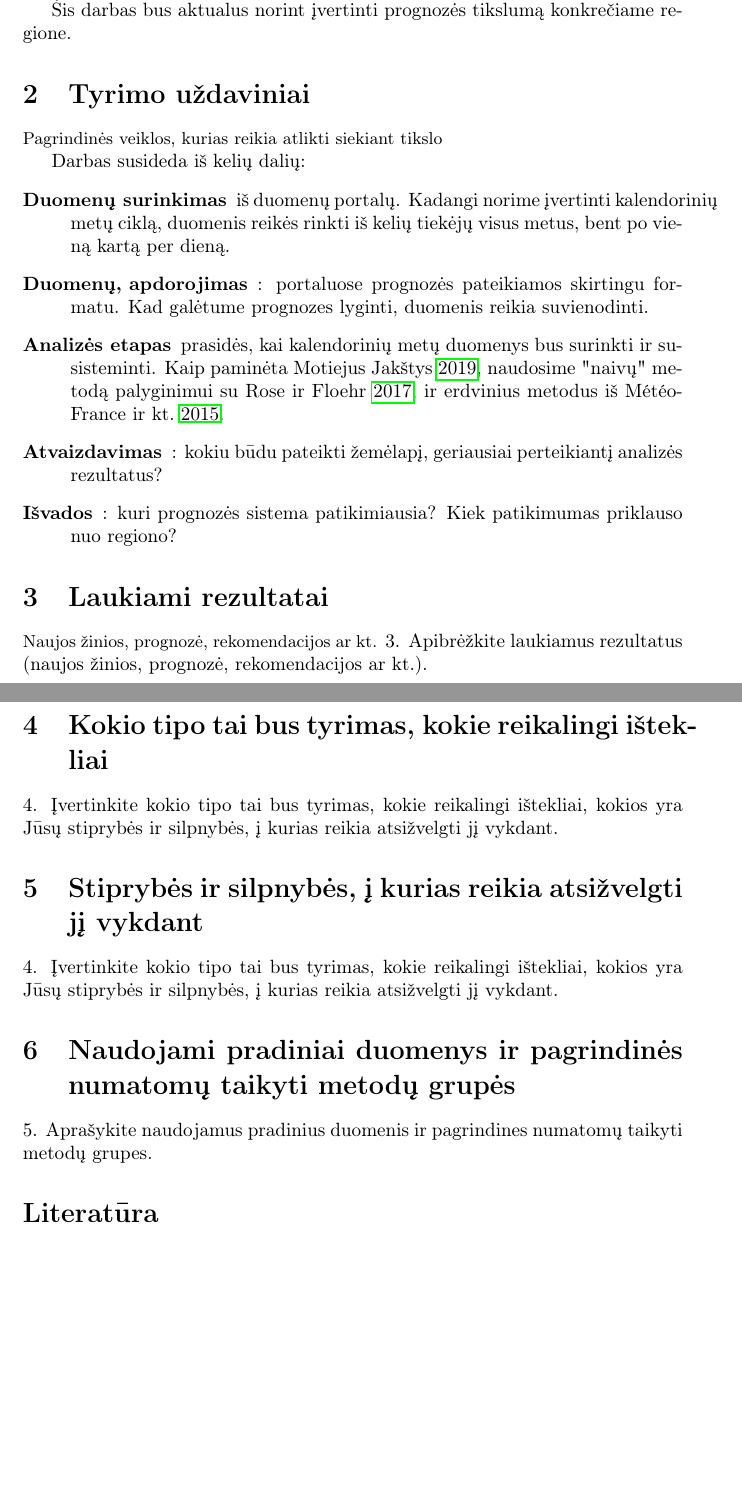
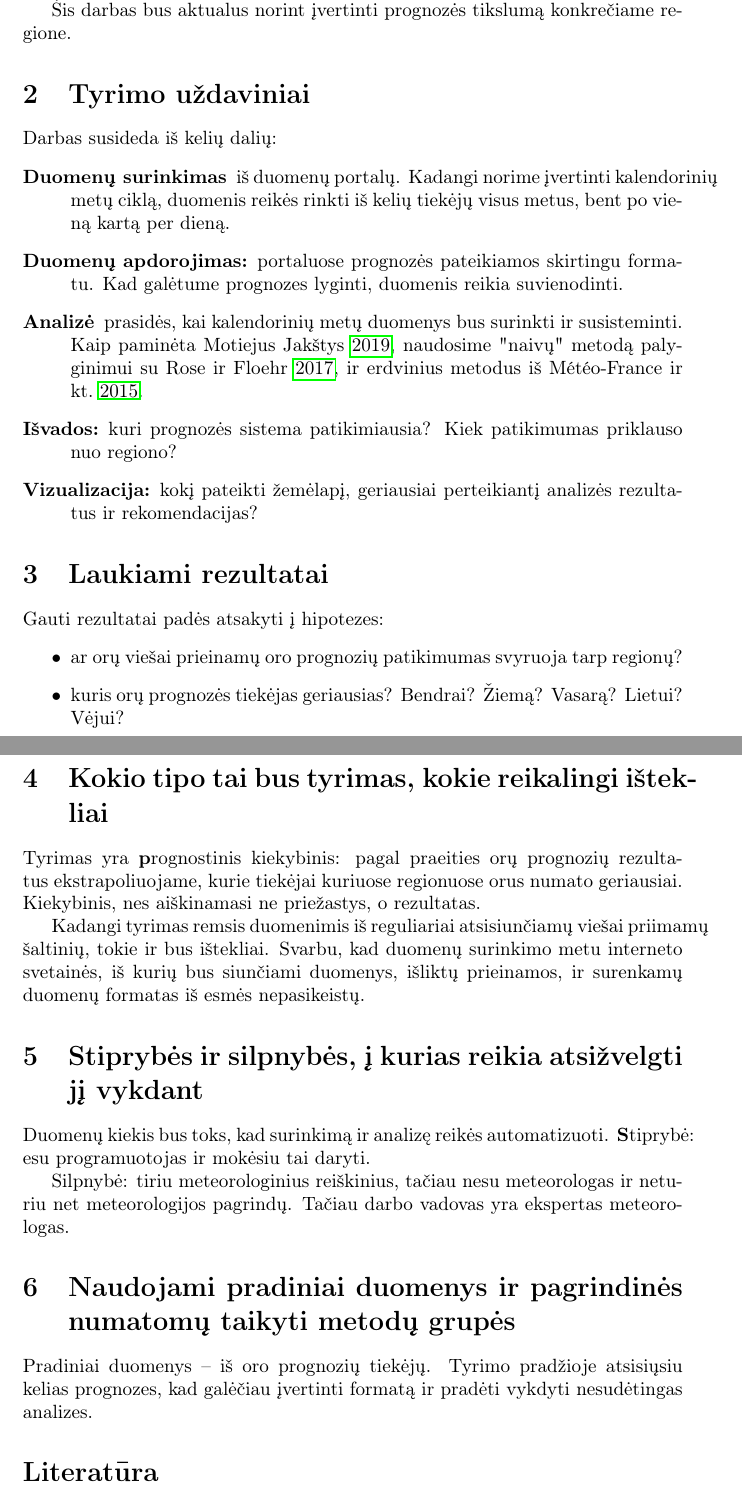
Before and after one commit to motiejus/stud, a LaTeX thesis (MTM/task7-thesis-plan/task7-thesis-plan.tex): two parts of pages 2 and 3 of 3 before the commit and two parts of pages 2 and 3 of 4 after it, joined at a grey line, cut so that both start at the same text, the shorter picture padded with empty space. Compiled offline with pdfLaTeX.

Commit message:
have a plan

```diff
--- a/MTM/task7-thesis-plan/task7-thesis-plan.tex
+++ b/MTM/task7-thesis-plan/task7-thesis-plan.tex
@@ -41,37 +41,57 @@ nenurodo prognozių tikslumo vietiniu mąstu; taip pat duomenys nėra viešai pr
 Šis darbas bus aktualus norint įvertinti prognozės tikslumą konkrečiame regione.
 
 \section{Tyrimo uždaviniai}
-{\small Pagrindinės veiklos, kurias reikia atlikti siekiant tikslo}
-
 Darbas susideda iš kelių dalių:
 \begin{description}
     \item[Duomenų surinkimas] iš duomenų portalų. Kadangi norime įvertinti
         kalendorinių metų ciklą, duomenis reikės rinkti iš kelių tiekėjų visus
         metus, bent po vieną kartą per dieną.
-    \item[Duomenų, apdorojimas]: portaluose prognozės pateikiamos skirtingu
+    \item[Duomenų apdorojimas:] portaluose prognozės pateikiamos skirtingu
         formatu. Kad galėtume prognozes lyginti, duomenis reikia suvienodinti.
-    \item[Analizės etapas] prasidės, kai kalendorinių metų duomenys bus surinkti
+    \item[Analizė] prasidės, kai kalendorinių metų duomenys bus surinkti
         ir susisteminti. Kaip paminėta \cite{motiejus-task6}, naudosime "naivų"
         metodą palyginimui su \cite{rose2017analysis}, ir erdvinius metodus iš
         \cite{verification2015}.
-    \item[Atvaizdavimas]: kokiu būdu pateikti žemėlapį, geriausiai perteikiantį
-        analizės rezultatus?
-    \item[Išvados]: kuri prognozės sistema patikimiausia? Kiek patikimumas
+    \item[Išvados:] kuri prognozės sistema patikimiausia? Kiek patikimumas
         priklauso nuo regiono?
+    \item[Vizualizacija:] kokį pateikti žemėlapį, geriausiai perteikiantį
+        analizės rezultatus ir rekomendacijas?
 \end{description}
 
 \section{Laukiami rezultatai}
-{\small Naujos žinios, prognozė, rekomendacijos ar kt.}
-3. Apibrėžkite laukiamus rezultatus (naujos žinios, prognozė, rekomendacijos ar kt.).
+
+Gauti rezultatai padės atsakyti į hipotezes:
+\begin{itemize}
+    \item ar orų viešai prieinamų oro prognozių patikimumas svyruoja tarp
+        regionų?
+    \item kuris orų prognozės tiekėjas geriausias? Bendrai? Žiemą? Vasarą?
+        Lietui? Vėjui?
+\end{itemize}
 
 \section{Kokio tipo tai bus tyrimas, kokie reikalingi ištekliai}
-4. Įvertinkite kokio tipo tai bus tyrimas, kokie reikalingi ištekliai, kokios yra Jūsų stiprybės ir silpnybės, į kurias reikia atsižvelgti jį vykdant.
+
+Tyrimas yra {\textbf prognostinis kiekybinis}: pagal praeities orų prognozių
+rezultatus ekstrapoliuojame, kurie tiekėjai kuriuose regionuose orus numato
+geriausiai. Kiekybinis, nes aiškinamasi ne priežastys, o rezultatas.
+
+Kadangi tyrimas remsis duomenimis iš reguliariai atsisiunčiamų viešai priimamų
+šaltinių, tokie ir bus ištekliai. Svarbu, kad duomenų surinkimo metu
+interneto svetainės, iš kurių bus siunčiami duomenys, išliktų prieinamos, ir
+surenkamų duomenų formatas iš esmės nepasikeistų.
 
 \section{Stiprybės ir silpnybės, į kurias reikia atsižvelgti jį vykdant}
-4. Įvertinkite kokio tipo tai bus tyrimas, kokie reikalingi ištekliai, kokios yra Jūsų stiprybės ir silpnybės, į kurias reikia atsižvelgti jį vykdant.
+
+Duomenų kiekis bus toks, kad surinkimą ir analizę reikės automatizuoti.
+{\textbf Stiprybė}: esu programuotojas ir mokėsiu tai daryti.
+
+Silpnybė: tiriu meteorologinius reiškinius, tačiau nesu meteorologas ir neturiu
+net meteorologijos pagrindų. Tačiau darbo vadovas yra ekspertas meteorologas.
 
 \section{Naudojami pradiniai duomenys ir pagrindinės numatomų taikyti metodų grupės}
-5. Aprašykite naudojamus pradinius duomenis ir pagrindines numatomų taikyti metodų grupes.
+
+Pradiniai duomenys -- iš oro prognozių tiekėjų. Tyrimo pradžioje atsisiųsiu
+kelias prognozes, kad galėčiau įvertinti formatą ir pradėti vykdyti
+nesudėtingas analizes.
 
 \printbibliography
 
```
